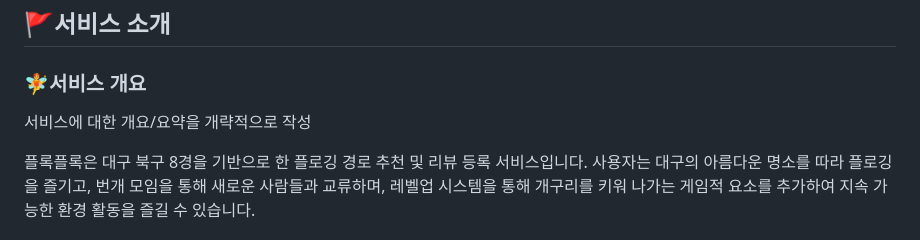
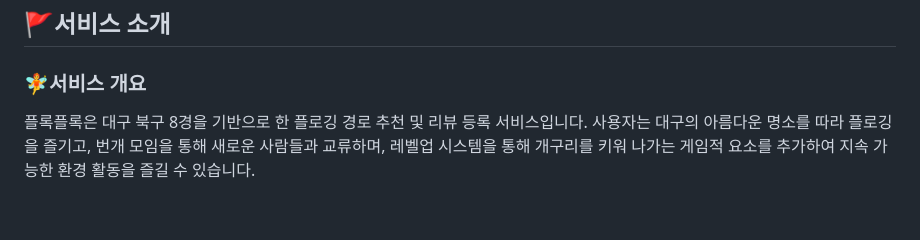
Before and after one commit to g1nya2/Who-painted-my-t-shirt-, a Markdown page: README.md, the part around the change. Drawn GitHub-style; blank space fills up the shorter version.

```diff
--- a/README.md
+++ b/README.md
@@ -29,7 +29,6 @@
 
 ## 🚩서비스 소개
 ### 🧚서비스 개요
-서비스에 대한 개요/요약을 개략적으로 작성
 
 플록플록은 대구 북구 8경을 기반으로 한 플로깅 경로 추천 및 리뷰 등록 서비스입니다.
 사용자는 대구의 아름다운 명소를 따라 플로깅을 즐기고, 번개 모임을 통해 새로운 사람들과 교류하며,
```
